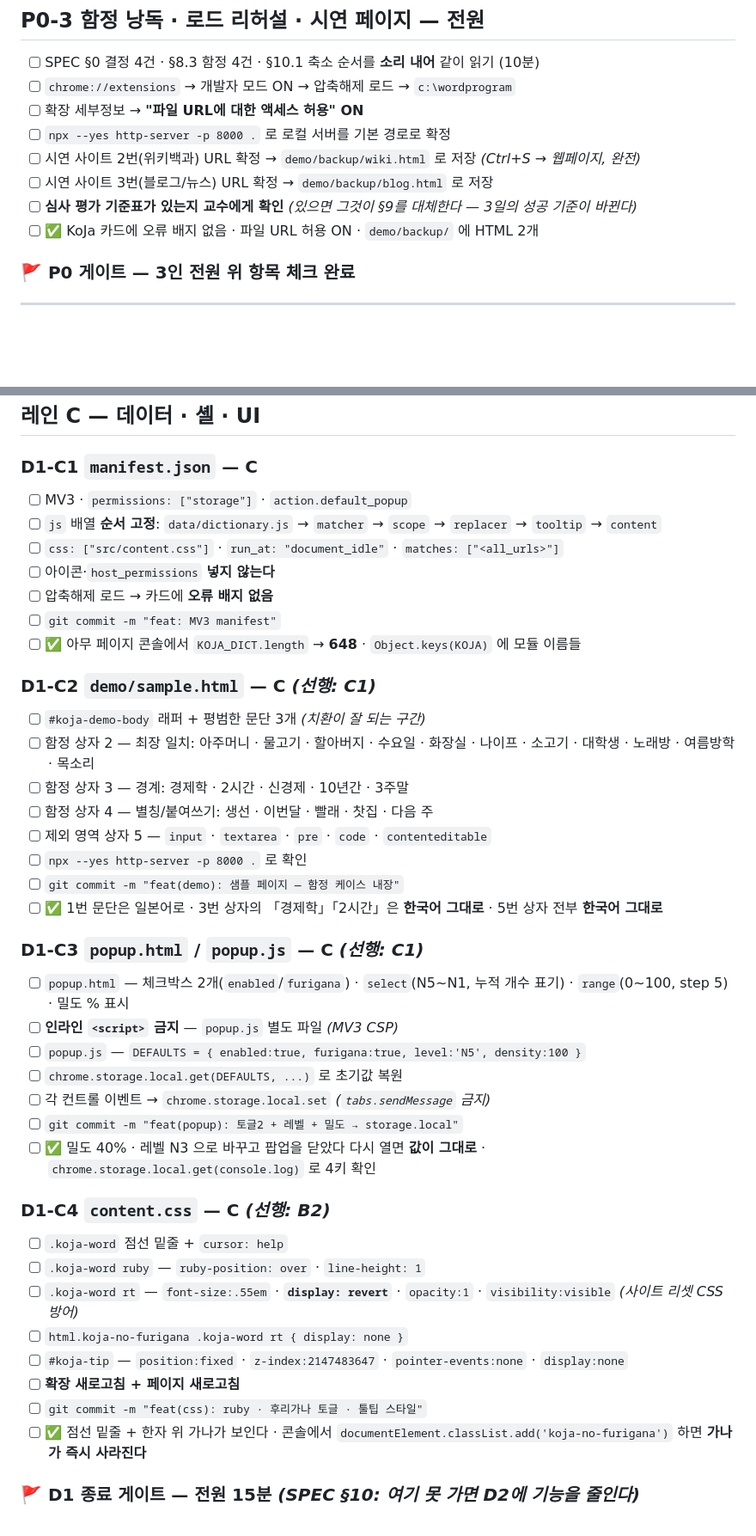
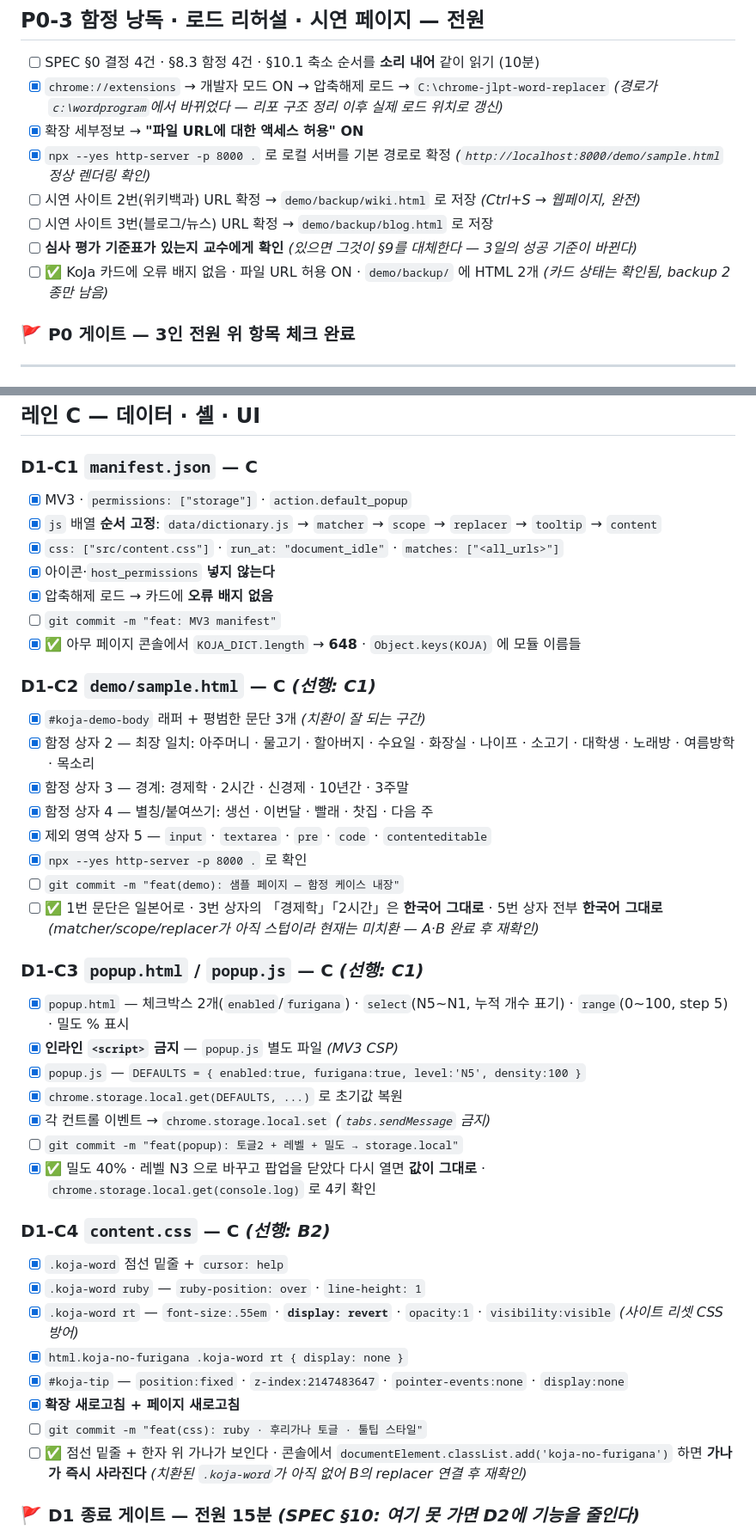
Before and after one commit to Jossi02/chrome-jlpt-word-replacer, a Markdown page: tasks.md, 2 parts joined by grey strips. Shown at 86% size. GitHub-like rendering; blank space fills up the shorter version.

Commit message:
docs: OWNERS.md/tasks.md 상태 갱신 + plan.md 옛 경로 수정
- OWNERS.md: 소유권 표의 ⏳ 제거(manifest.json/popup.*/demo/sample.html
  생성됨), "지금 상태"를 D1-C 완료 시점으로 갱신
- tasks.md: 직접 검증한 P0-1, P0-3 일부, D1-C1~C4 항목 체크
- plan.md: 리포 구조 정리 전 경로였던 c:\wordprogram → 실제 로드 경로로 수정

Co-Authored-By: Claude Sonnet 5 <noreply@anthropic.com>

```diff
--- a/tasks.md
+++ b/tasks.md
@@ -44,13 +44,13 @@
 ## P0-3 함정 낭독 · 로드 리허설 · 시연 페이지 — **전원**
 
 - [ ] SPEC §0 결정 4건 · §8.3 함정 4건 · §10.1 축소 순서를 **소리 내어** 같이 읽기 (10분)
-- [ ] `chrome://extensions` → 개발자 모드 ON → 압축해제 로드 → `c:\wordprogram`
-- [ ] 확장 세부정보 → **"파일 URL에 대한 액세스 허용" ON**
-- [ ] `npx --yes http-server -p 8000 .` 로 로컬 서버를 기본 경로로 확정
+- [x] `chrome://extensions` → 개발자 모드 ON → 압축해제 로드 → `C:\chrome-jlpt-word-replacer` *(경로가 `c:\wordprogram`에서 바뀌었다 — 리포 구조 정리 이후 실제 로드 위치로 갱신)*
+- [x] 확장 세부정보 → **"파일 URL에 대한 액세스 허용" ON**
+- [x] `npx --yes http-server -p 8000 .` 로 로컬 서버를 기본 경로로 확정 *(`http://localhost:8000/demo/sample.html` 정상 렌더링 확인)*
 - [ ] 시연 사이트 2번(위키백과) URL 확정 → `demo/backup/wiki.html` 로 저장 *(Ctrl+S → 웹페이지, 완전)*
 - [ ] 시연 사이트 3번(블로그/뉴스) URL 확정 → `demo/backup/blog.html` 로 저장
 - [ ] **심사 평가 기준표가 있는지 교수에게 확인** *(있으면 그것이 §9를 대체한다 — 3일의 성공 기준이 바뀐다)*
-- [ ] ✅ KoJa 카드에 오류 배지 없음 · 파일 URL 허용 ON · `demo/backup/` 에 HTML 2개
+- [ ] ✅ KoJa 카드에 오류 배지 없음 · 파일 URL 허용 ON · `demo/backup/` 에 HTML 2개 *(카드 상태는 확인됨, backup 2종만 남음)*
 
 ### 🚩 P0 게이트 — 3인 전원 위 항목 체크 완료
 
@@ -155,45 +155,45 @@
 
 ### D1-C1 `manifest.json` — **C**
 
-- [ ] MV3 · `permissions: ["storage"]` · `action.default_popup`
-- [ ] `js` 배열 **순서 고정**: `data/dictionary.js` → `matcher` → `scope` → `replacer` → `tooltip` → `content`
-- [ ] `css: ["src/content.css"]` · `run_at: "document_idle"` · `matches: ["<all_urls>"]`
-- [ ] 아이콘·`host_permissions` **넣지 않는다**
-- [ ] 압축해제 로드 → 카드에 **오류 배지 없음**
+- [x] MV3 · `permissions: ["storage"]` · `action.default_popup`
+- [x] `js` 배열 **순서 고정**: `data/dictionary.js` → `matcher` → `scope` → `replacer` → `tooltip` → `content`
+- [x] `css: ["src/content.css"]` · `run_at: "document_idle"` · `matches: ["<all_urls>"]`
+- [x] 아이콘·`host_permissions` **넣지 않는다**
+- [x] 압축해제 로드 → 카드에 **오류 배지 없음**
 - [ ] `git commit -m "feat: MV3 manifest"`
-- [ ] ✅ 아무 페이지 콘솔에서 `KOJA_DICT.length` → **648** · `Object.keys(KOJA)` 에 모듈 이름들
+- [x] ✅ 아무 페이지 콘솔에서 `KOJA_DICT.length` → **648** · `Object.keys(KOJA)` 에 모듈 이름들
 
 ### D1-C2 `demo/sample.html` — **C** *(선행: C1)*
 
-- [ ] `#koja-demo-body` 래퍼 + 평범한 문단 3개 *(치환이 잘 되는 구간)*
-- [ ] 함정 상자 2 — 최장 일치: 아주머니 · 물고기 · 할아버지 · 수요일 · 화장실 · 나이프 · 소고기 · 대학생 · 노래방 · 여름방학 · 목소리
-- [ ] 함정 상자 3 — 경계: 경제학 · 2시간 · 신경제 · 10년간 · 3주말
-- [ ] 함정 상자 4 — 별칭/붙여쓰기: 생선 · 이번달 · 빨래 · 찻집 · 다음 주
-- [ ] 제외 영역 상자 5 — `input` · `textarea` · `pre` · `code` · `contenteditable`
-- [ ] `npx --yes http-server -p 8000 .` 로 확인
+- [x] `#koja-demo-body` 래퍼 + 평범한 문단 3개 *(치환이 잘 되는 구간)*
+- [x] 함정 상자 2 — 최장 일치: 아주머니 · 물고기 · 할아버지 · 수요일 · 화장실 · 나이프 · 소고기 · 대학생 · 노래방 · 여름방학 · 목소리
+- [x] 함정 상자 3 — 경계: 경제학 · 2시간 · 신경제 · 10년간 · 3주말
+- [x] 함정 상자 4 — 별칭/붙여쓰기: 생선 · 이번달 · 빨래 · 찻집 · 다음 주
+- [x] 제외 영역 상자 5 — `input` · `textarea` · `pre` · `code` · `contenteditable`
+- [x] `npx --yes http-server -p 8000 .` 로 확인
 - [ ] `git commit -m "feat(demo): 샘플 페이지 — 함정 케이스 내장"`
-- [ ] ✅ 1번 문단은 일본어로 · 3번 상자의 「경제학」「2시간」은 **한국어 그대로** · 5번 상자 전부 **한국어 그대로**
+- [ ] ✅ 1번 문단은 일본어로 · 3번 상자의 「경제학」「2시간」은 **한국어 그대로** · 5번 상자 전부 **한국어 그대로** *(matcher/scope/replacer가 아직 스텁이라 현재는 미치환 — A·B 완료 후 재확인)*
 
 ### D1-C3 `popup.html` / `popup.js` — **C** *(선행: C1)*
 
-- [ ] `popup.html` — 체크박스 2개(`enabled`/`furigana`) · `select`(N5~N1, 누적 개수 표기) · `range`(0~100, step 5) · 밀도 % 표시
-- [ ] **인라인 `<script>` 금지** — `popup.js` 별도 파일 *(MV3 CSP)*
-- [ ] `popup.js` — `DEFAULTS = { enabled:true, furigana:true, level:'N5', density:100 }`
-- [ ] `chrome.storage.local.get(DEFAULTS, ...)` 로 초기값 복원
-- [ ] 각 컨트롤 이벤트 → `chrome.storage.local.set` *(`tabs.sendMessage` 금지)*
+- [x] `popup.html` — 체크박스 2개(`enabled`/`furigana`) · `select`(N5~N1, 누적 개수 표기) · `range`(0~100, step 5) · 밀도 % 표시
+- [x] **인라인 `<script>` 금지** — `popup.js` 별도 파일 *(MV3 CSP)*
+- [x] `popup.js` — `DEFAULTS = { enabled:true, furigana:true, level:'N5', density:100 }`
+- [x] `chrome.storage.local.get(DEFAULTS, ...)` 로 초기값 복원
+- [x] 각 컨트롤 이벤트 → `chrome.storage.local.set` *(`tabs.sendMessage` 금지)*
 - [ ] `git commit -m "feat(popup): 토글2 + 레벨 + 밀도 → storage.local"`
-- [ ] ✅ 밀도 40% · 레벨 N3 으로 바꾸고 팝업을 닫았다 다시 열면 **값이 그대로** · `chrome.storage.local.get(console.log)` 로 4키 확인
+- [x] ✅ 밀도 40% · 레벨 N3 으로 바꾸고 팝업을 닫았다 다시 열면 **값이 그대로** · `chrome.storage.local.get(console.log)` 로 4키 확인
 
 ### D1-C4 `content.css` — **C** *(선행: B2)*
 
-- [ ] `.koja-word` 점선 밑줄 + `cursor: help`
-- [ ] `.koja-word ruby` — `ruby-position: over` · `line-height: 1`
-- [ ] `.koja-word rt` — `font-size:.55em` · **`display: revert`** · `opacity:1` · `visibility:visible` *(사이트 리셋 CSS 방어)*
-- [ ] `html.koja-no-furigana .koja-word rt { display: none }`
-- [ ] `#koja-tip` — `position:fixed` · `z-index:2147483647` · `pointer-events:none` · `display:none`
-- [ ] **확장 새로고침 + 페이지 새로고침**
+- [x] `.koja-word` 점선 밑줄 + `cursor: help`
+- [x] `.koja-word ruby` — `ruby-position: over` · `line-height: 1`
+- [x] `.koja-word rt` — `font-size:.55em` · **`display: revert`** · `opacity:1` · `visibility:visible` *(사이트 리셋 CSS 방어)*
+- [x] `html.koja-no-furigana .koja-word rt { display: none }`
+- [x] `#koja-tip` — `position:fixed` · `z-index:2147483647` · `pointer-events:none` · `display:none`
+- [x] **확장 새로고침 + 페이지 새로고침**
 - [ ] `git commit -m "feat(css): ruby · 후리가나 토글 · 툴팁 스타일"`
-- [ ] ✅ 점선 밑줄 + 한자 위 가나가 보인다 · 콘솔에서 `documentElement.classList.add('koja-no-furigana')` 하면 **가나가 즉시 사라진다**
+- [ ] ✅ 점선 밑줄 + 한자 위 가나가 보인다 · 콘솔에서 `documentElement.classList.add('koja-no-furigana')` 하면 **가나가 즉시 사라진다** *(치환된 `.koja-word`가 아직 없어 B의 replacer 연결 후 재확인)*
 
 ### 🚩 D1 종료 게이트 — 전원 15분 *(SPEC §10: 여기 못 가면 D2에 기능을 줄인다)*
 
```
Also changed, not shown: other parts of tasks.md (+10 -10 lines), OWNERS.md (+7 -6 lines), plan.md (+2 -2 lines).
